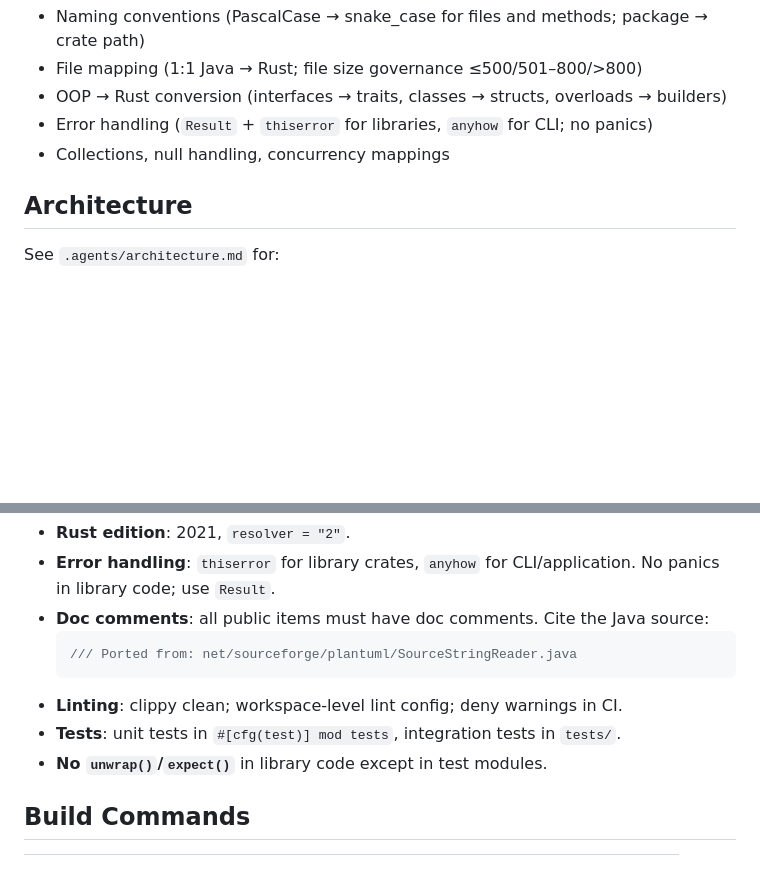
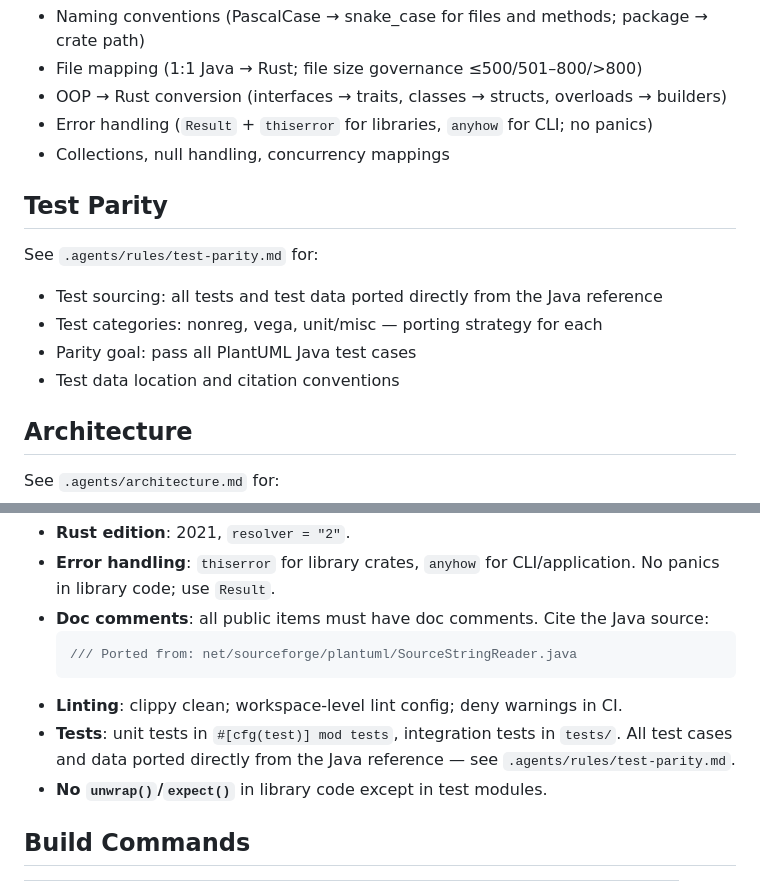
Before and after one commit to vgerbot-libraries/plantuml.rs, a Markdown page: .agents/AGENTS.md, 2 parts joined by grey strips. Drawn GitHub-style; blank space fills up the shorter version.

````diff
--- a/.agents/AGENTS.md
+++ b/.agents/AGENTS.md
@@ -22,6 +22,14 @@ See `.agents/rules/java-to-rust-porting.md` for:
 - OOP → Rust conversion (interfaces → traits, classes → structs, overloads → builders)
 - Error handling (`Result` + `thiserror` for libraries, `anyhow` for CLI; no panics)
 - Collections, null handling, concurrency mappings
+
+## Test Parity
+
+See `.agents/rules/test-parity.md` for:
+- Test sourcing: all tests and test data ported directly from the Java reference
+- Test categories: nonreg, vega, unit/misc — porting strategy for each
+- Parity goal: pass all PlantUML Java test cases
+- Test data location and citation conventions
 
 ## Architecture
 
@@ -51,7 +59,7 @@ The following skills are installed in `.agents/skills/`:
   /// Ported from: net/sourceforge/plantuml/SourceStringReader.java
   ```
 - **Linting**: clippy clean; workspace-level lint config; deny warnings in CI.
-- **Tests**: unit tests in `#[cfg(test)] mod tests`, integration tests in `tests/`.
+- **Tests**: unit tests in `#[cfg(test)] mod tests`, integration tests in `tests/`. All test cases and data ported directly from the Java reference — see `.agents/rules/test-parity.md`.
 - **No `unwrap()`/`expect()`** in library code except in test modules.
 
 ## Build Commands
````
Also changed, not shown: .agents/rules/test-parity.md (added, +54 -0 lines).
